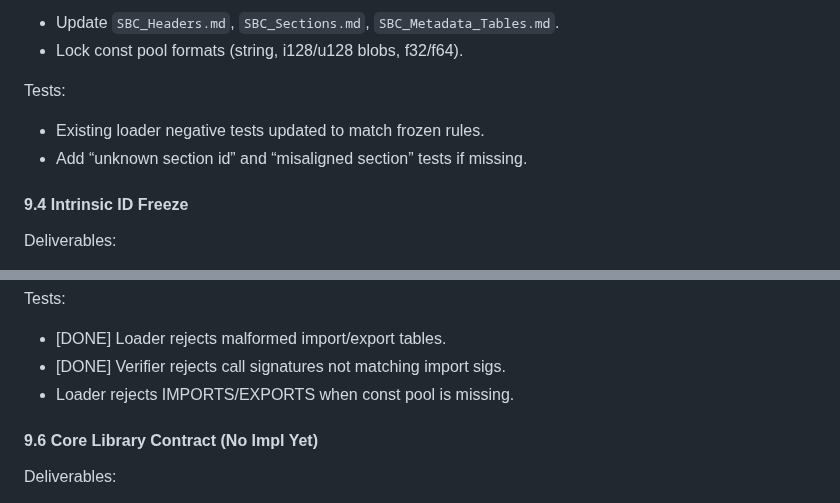
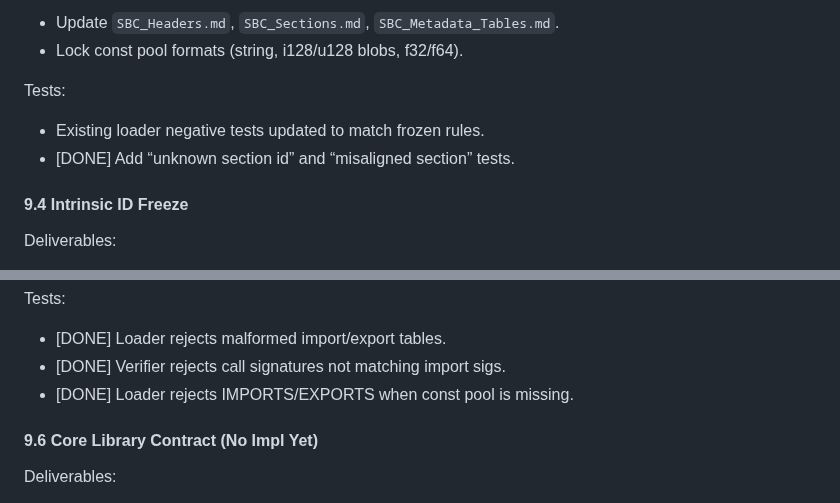
Before and after one commit to JJLDonley/Simple, a Markdown page: SimpleByteCode/Implementation.md, 2 parts joined by grey strips. GitHub-like rendering.

```diff
--- a/SimpleByteCode/Implementation.md
+++ b/SimpleByteCode/Implementation.md
@@ -216,7 +216,7 @@ Work:
 
 Tests:
 - Existing loader negative tests updated to match frozen rules.
-- Add “unknown section id” and “misaligned section” tests if missing.
+- [DONE] Add “unknown section id” and “misaligned section” tests.
 
 #### 9.4 Intrinsic ID Freeze
 Deliverables:
@@ -257,7 +257,7 @@ Work:
 Tests:
 - [DONE] Loader rejects malformed import/export tables.
 - [DONE] Verifier rejects call signatures not matching import sigs.
-- Loader rejects IMPORTS/EXPORTS when const pool is missing.
+- [DONE] Loader rejects IMPORTS/EXPORTS when const pool is missing.
 
 #### 9.6 Core Library Contract (No Impl Yet)
 Deliverables:
```
Also changed, not shown: SimpleByteCode/Sprint.md (+1 -0 lines).
